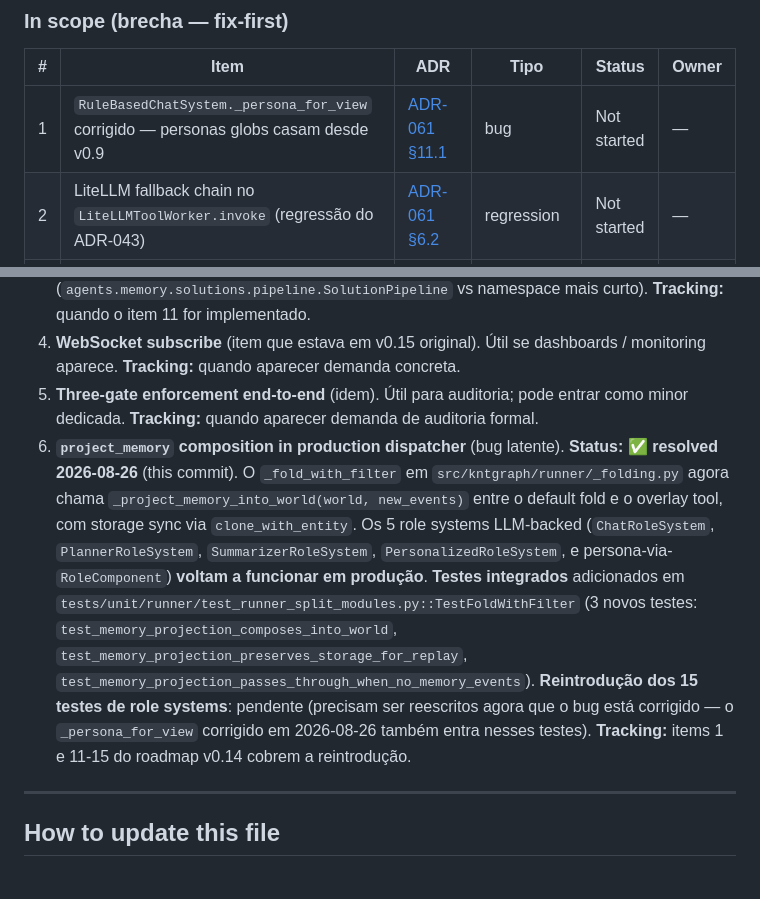
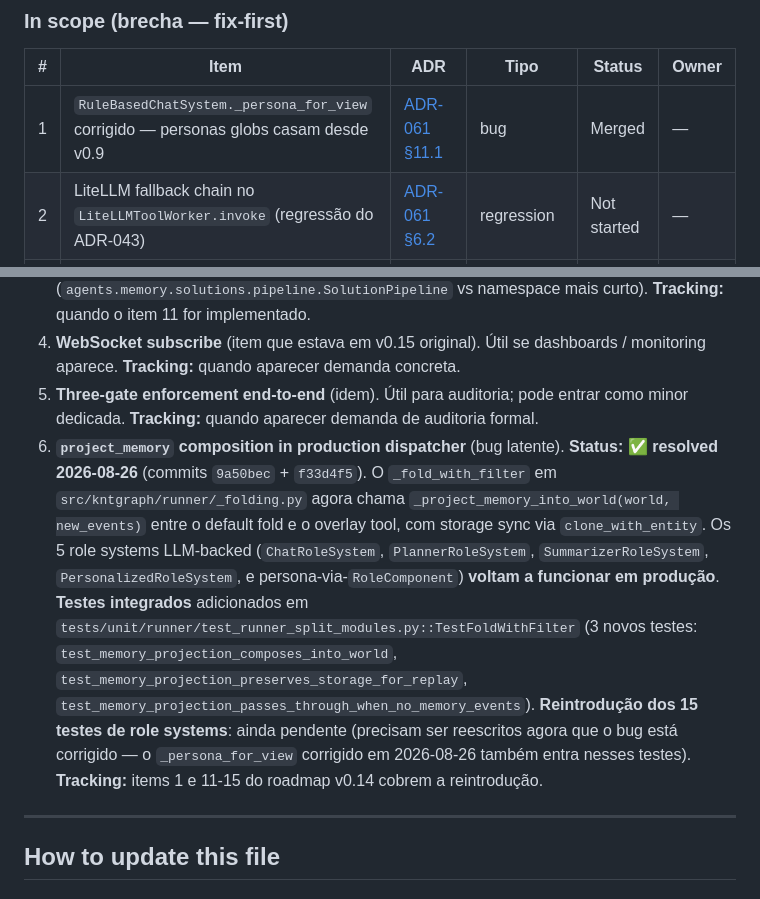
Before and after one commit to kinetgraph/kinetgraph, a Markdown page: ROADMAP.md, 2 parts joined by grey strips. GitHub-like rendering.

Commit message:
docs: update ROADMAP.md status for persona fix and record commit hashes for memory projection resolution

```diff
--- a/ROADMAP.md
+++ b/ROADMAP.md
@@ -63,7 +63,7 @@ recebem proteção imediata.
 
 | # | Item | ADR | Tipo | Status | Owner |
 |---|---|---|---|---|---|
-| 1 | `RuleBasedChatSystem._persona_for_view` corrigido — personas globs casam desde v0.9 | [ADR-061 §11.1](./ADRs/ADR-061-litellm-integration-review.md) | bug | Not started | — |
+| 1 | `RuleBasedChatSystem._persona_for_view` corrigido — personas globs casam desde v0.9 | [ADR-061 §11.1](./ADRs/ADR-061-litellm-integration-review.md) | bug | Merged | — |
 | 2 | LiteLLM fallback chain no `LiteLLMToolWorker.invoke` (regressão do ADR-043) | [ADR-061 §6.2](./ADRs/ADR-061-litellm-integration-review.md) | regression | Not started | — |
 | 3 | `chat_llm` registrado em `default_acl()` | [ADR-061 §5](./ADRs/ADR-061-litellm-integration-review.md) | security | Not started | — |
 | 4 | `ChatRoleSystem` gate on `RoleComponent.allowed_tools` para `chat_llm` | [ADR-061 §5](./ADRs/ADR-061-litellm-integration-review.md) | security | Not started | — |
@@ -196,7 +196,7 @@ v0.14 items 1-14 (independentes)
 3. **Naming do `SolutionPipeline` API pública** (`agents.memory.solutions.pipeline.SolutionPipeline` vs namespace mais curto). **Tracking:** quando o item 11 for implementado.
 4. **WebSocket subscribe** (item que estava em v0.15 original). Útil se dashboards / monitoring aparece. **Tracking:** quando aparecer demanda concreta.
 5. **Three-gate enforcement end-to-end** (idem). Útil para auditoria; pode entrar como minor dedicada. **Tracking:** quando aparecer demanda de auditoria formal.
-6. **`project_memory` composition in production dispatcher** (bug latente). **Status:** ✅ **resolved 2026-08-26** (this commit). O `_fold_with_filter` em `src/kntgraph/runner/_folding.py` agora chama `_project_memory_into_world(world, new_events)` entre o default fold e o overlay tool, com storage sync via `clone_with_entity`. Os 5 role systems LLM-backed (`ChatRoleSystem`, `PlannerRoleSystem`, `SummarizerRoleSystem`, `PersonalizedRoleSystem`, e persona-via-`RoleComponent`) **voltam a funcionar em produção**. **Testes integrados** adicionados em `tests/unit/runner/test_runner_split_modules.py::TestFoldWithFilter` (3 novos testes: `test_memory_projection_composes_into_world`, `test_memory_projection_preserves_storage_for_replay`, `test_memory_projection_passes_through_when_no_memory_events`). **Reintrodução dos 15 testes de role systems**: pendente (precisam ser reescritos agora que o bug está corrigido — o `_persona_for_view` corrigido em 2026-08-26 também entra nesses testes). **Tracking:** items 1 e 11-15 do roadmap v0.14 cobrem a reintrodução.
+6. **`project_memory` composition in production dispatcher** (bug latente). **Status:** ✅ **resolved 2026-08-26** (commits `9a50bec` + `f33d4f5`). O `_fold_with_filter` em `src/kntgraph/runner/_folding.py` agora chama `_project_memory_into_world(world, new_events)` entre o default fold e o overlay tool, com storage sync via `clone_with_entity`. Os 5 role systems LLM-backed (`ChatRoleSystem`, `PlannerRoleSystem`, `SummarizerRoleSystem`, `PersonalizedRoleSystem`, e persona-via-`RoleComponent`) **voltam a funcionar em produção**. **Testes integrados** adicionados em `tests/unit/runner/test_runner_split_modules.py::TestFoldWithFilter` (3 novos testes: `test_memory_projection_composes_into_world`, `test_memory_projection_preserves_storage_for_replay`, `test_memory_projection_passes_through_when_no_memory_events`). **Reintrodução dos 15 testes de role systems**: ainda pendente (precisam ser reescritos agora que o bug está corrigido — o `_persona_for_view` corrigido em 2026-08-26 também entra nesses testes). **Tracking:** items 1 e 11-15 do roadmap v0.14 cobrem a reintrodução.
 
 ---
 
```
